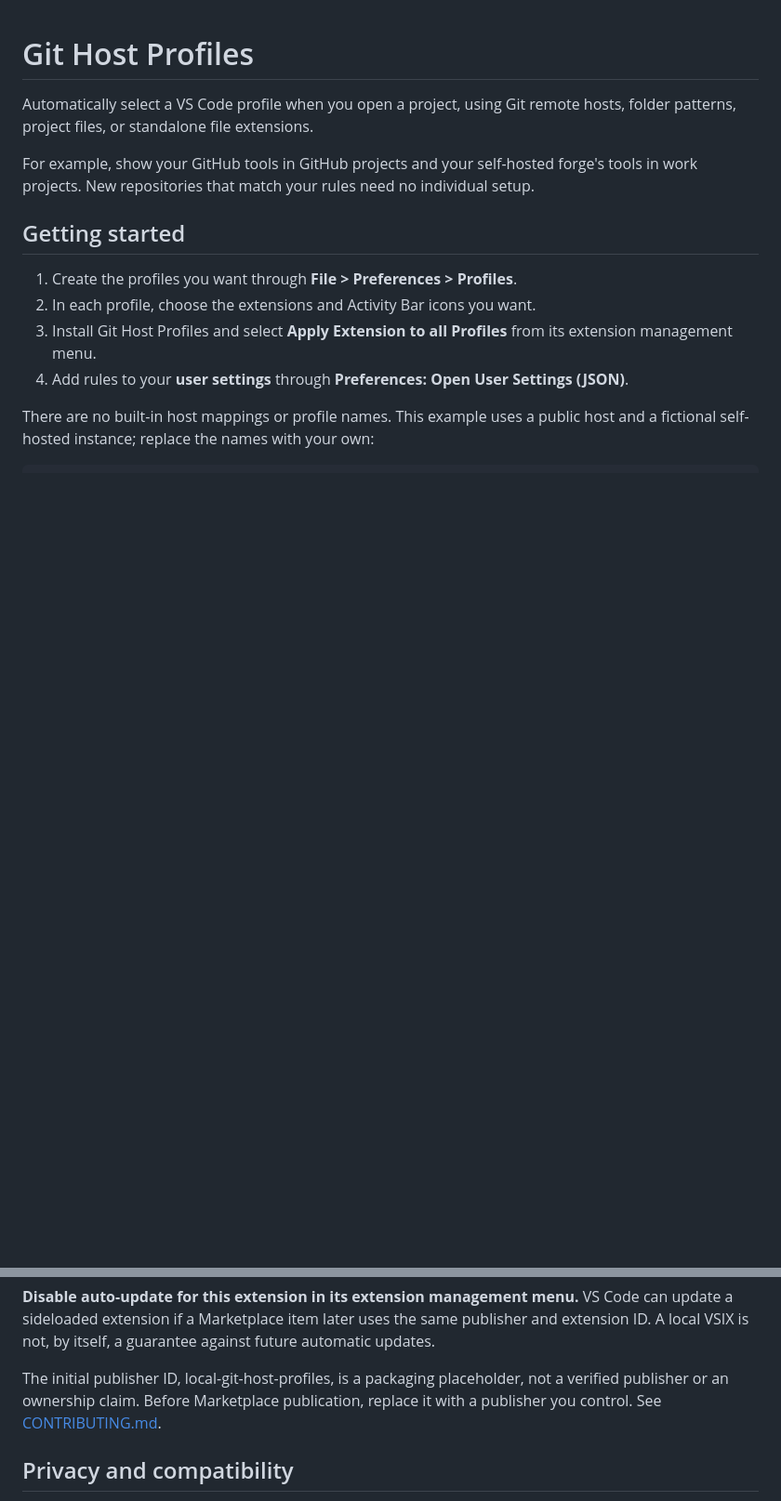
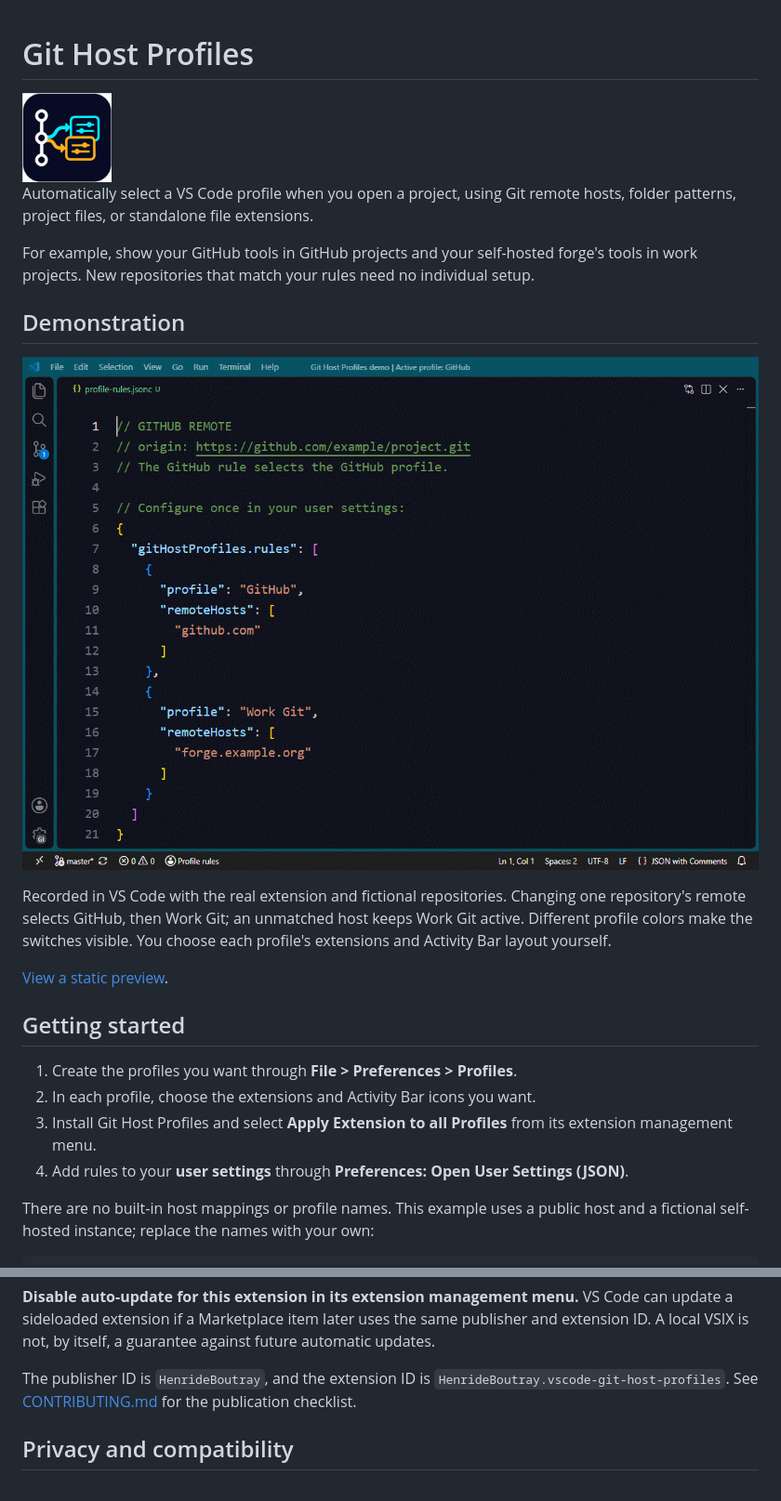
Before and after one commit to henridb/vscode-git-host-profiles, a Markdown page: README.md, 2 parts joined by grey strips. Shown at 93% size. Rendered like a GitHub page; pictures changed too: media/demo.gif (added), media/icon.png (added); blank space fills up the shorter version.

Commit message:
Prepare Marketplace identity and presentation assets

```diff
--- a/README.md
+++ b/README.md
@@ -1,4 +1,6 @@
 # Git Host Profiles
+
+<img src="media/icon.png" alt="Git Host Profiles icon" width="96" height="96">
 
 Automatically select a VS Code profile when you open a project, using Git remote
 hosts, folder patterns, project files, or standalone file extensions.
@@ -6,6 +8,17 @@ hosts, folder patterns, project files, or standalone file extensions.
 For example, show your GitHub tools in GitHub projects and your self-hosted
 forge's tools in work projects. New repositories that match your rules need no
 individual setup.
+
+## Demonstration
+
+![A GitHub remote selects GitHub; a self-hosted remote selects Work Git; an unmatched remote keeps Work Git active.](media/demo.gif)
+
+Recorded in VS Code with the real extension and fictional repositories. Changing
+one repository's remote selects GitHub, then Work Git; an unmatched host keeps
+Work Git active. Different profile colors make the switches visible. You choose
+each profile's extensions and Activity Bar layout yourself.
+
+[View a static preview](media/demo.png).
 
 ## Getting started
 
@@ -180,9 +193,9 @@ VS Code can update a sideloaded extension if a Marketplace item later uses the
 same publisher and extension ID. A local VSIX is not, by itself, a guarantee
 against future automatic updates.
 
-The initial publisher ID, local-git-host-profiles, is a packaging placeholder,
-not a verified publisher or an ownership claim. Before Marketplace publication,
-replace it with a publisher you control. See [CONTRIBUTING.md](CONTRIBUTING.md).
+The publisher ID is `HenrideBoutray`, and the extension ID is
+`HenrideBoutray.vscode-git-host-profiles`. See [CONTRIBUTING.md](CONTRIBUTING.md)
+for the publication checklist.
 
 ## Privacy and compatibility
 
```
Also changed, not shown: CONTRIBUTING.md (+10 -3 lines), docs/ARCHITECTURE.md (+11 -4 lines), docs/MEDIA.md (added, +93 -0 lines), media/demo.png (added), 5 other files.
